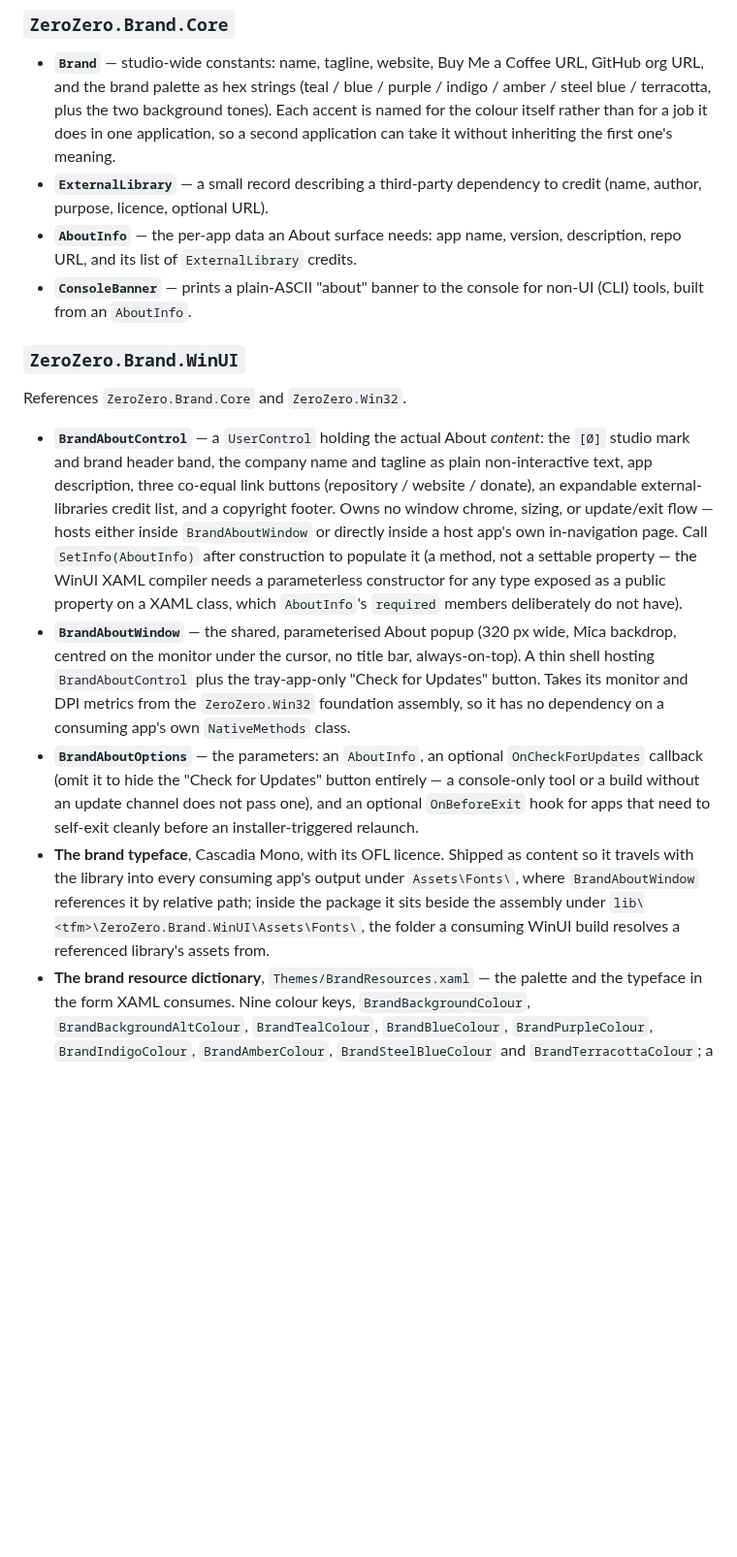
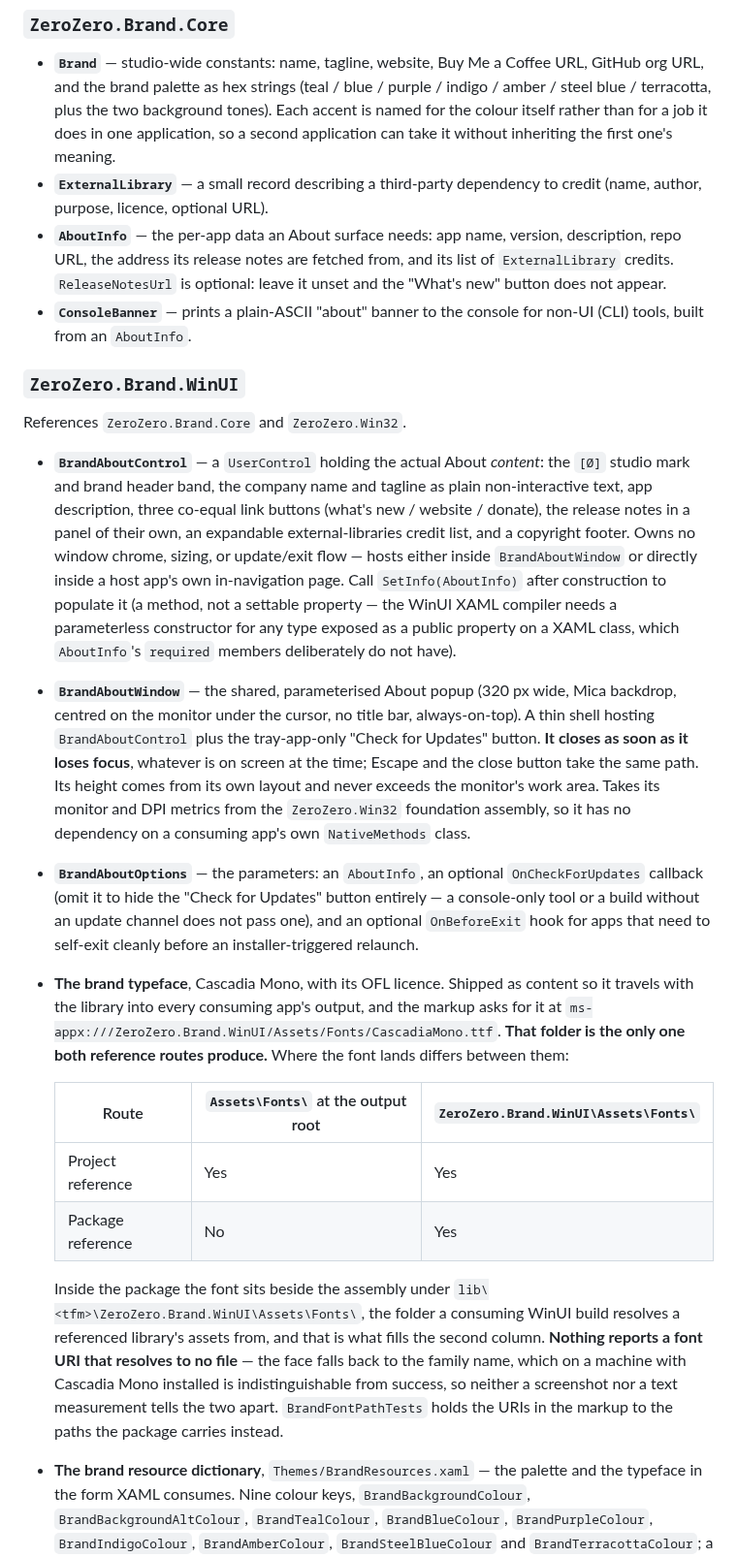
Before and after one commit to 0z00z0/0z0-shared, a Markdown page: docs/zerozero-brand.md, the part around one of its changes. Shown at 97% size. GitHub-like rendering; blank space fills up the shorter version.

```diff
--- a/docs/zerozero-brand.md
+++ b/docs/zerozero-brand.md
@@ -33,7 +33,8 @@ takes `ZeroZero.Brand.Core` alone.
 - **`ExternalLibrary`** — a small record describing a third-party dependency to credit (name, author,
   purpose, licence, optional URL).
 - **`AboutInfo`** — the per-app data an About surface needs: app name, version, description, repo
-  URL, and its list of `ExternalLibrary` credits.
+  URL, the address its release notes are fetched from, and its list of `ExternalLibrary` credits.
+  `ReleaseNotesUrl` is optional: leave it unset and the "What's new" button does not appear.
 - **`ConsoleBanner`** — prints a plain-ASCII "about" banner to the console for non-UI (CLI) tools,
   built from an `AboutInfo`.
 
@@ -43,15 +44,17 @@ References `ZeroZero.Brand.Core` and `ZeroZero.Win32`.
 
 - **`BrandAboutControl`** — a `UserControl` holding the actual About *content*: the `[Ø]` studio mark
   and brand header band, the company name and tagline as plain non-interactive text, app description,
-  three co-equal link buttons (repository / website / donate), an expandable external-libraries credit
-  list, and a copyright footer. Owns no window chrome, sizing, or update/exit flow — hosts either
+  three co-equal link buttons (what's new / website / donate), the release notes in a panel of their
+  own, an expandable external-libraries credit list, and a copyright footer. Owns no window chrome, sizing, or update/exit flow — hosts either
   inside `BrandAboutWindow` or directly inside a host app's own in-navigation page. Call
   `SetInfo(AboutInfo)` after construction to populate it (a method, not a settable property — the
   WinUI XAML compiler needs a parameterless constructor for any type exposed as a public property on
   a XAML class, which `AboutInfo`'s `required` members deliberately do not have).
 - **`BrandAboutWindow`** — the shared, parameterised About popup (320 px wide, Mica backdrop, centred
   on the monitor under the cursor, no title bar, always-on-top). A thin shell hosting
-  `BrandAboutControl` plus the tray-app-only "Check for Updates" button. Takes its monitor and DPI
+  `BrandAboutControl` plus the tray-app-only "Check for Updates" button. **It closes as soon as it
+  loses focus**, whatever is on screen at the time; Escape and the close button take the same path.
+  Its height comes from its own layout and never exceeds the monitor's work area. Takes its monitor and DPI
   metrics from the `ZeroZero.Win32` foundation assembly, so it has no dependency on a consuming
   app's own `NativeMethods` class.
 - **`BrandAboutOptions`** — the parameters: an `AboutInfo`, an optional `OnCheckForUpdates` callback
@@ -59,10 +62,22 @@ References `ZeroZero.Brand.Core` and `ZeroZero.Win32`.
   an update channel does not pass one), and an optional `OnBeforeExit` hook for apps that need to
   self-exit cleanly before an installer-triggered relaunch.
 - **The brand typeface**, Cascadia Mono, with its OFL licence. Shipped as content so it travels with
-  the library into every consuming app's output under `Assets\Fonts\`, where `BrandAboutWindow`
-  references it by relative path; inside the package it sits beside the assembly under
+  the library into every consuming app's output, and the markup asks for it at
+  `ms-appx:///ZeroZero.Brand.WinUI/Assets/Fonts/CascadiaMono.ttf`. **That folder is the only one both
+  reference routes produce.** Where the font lands differs between them:
+
+  | Route | `Assets\Fonts\` at the output root | `ZeroZero.Brand.WinUI\Assets\Fonts\` |
+  |---|---|---|
+  | Project reference | Yes | Yes |
+  | Package reference | No | Yes |
+
+  Inside the package the font sits beside the assembly under
   `lib\<tfm>\ZeroZero.Brand.WinUI\Assets\Fonts\`, the folder a consuming WinUI build resolves a
-  referenced library's assets from.
+  referenced library's assets from, and that is what fills the second column. **Nothing reports a
+  font URI that resolves to no file** — the face falls back to the family name, which on a machine
+  with Cascadia Mono installed is indistinguishable from success, so neither a screenshot nor a text
+  measurement tells the two apart. `BrandFontPathTests` holds the URIs in the markup to the paths the
+  package carries instead.
 - **The brand resource dictionary**, `Themes/BrandResources.xaml` — the palette and the typeface in
   the form XAML consumes. Nine colour keys, `BrandBackgroundColour`, `BrandBackgroundAltColour`,
   `BrandTealColour`, `BrandBlueColour`, `BrandPurpleColour`, `BrandIndigoColour`,
```
Also changed, not shown: other parts of docs/zerozero-brand.md (+40 -12 lines), docs/consume-brand-about-control.md (+4 -2 lines), docs/screenshots/about-hosted-control.png, docs/screenshots/about-window.png, 13 other files.
